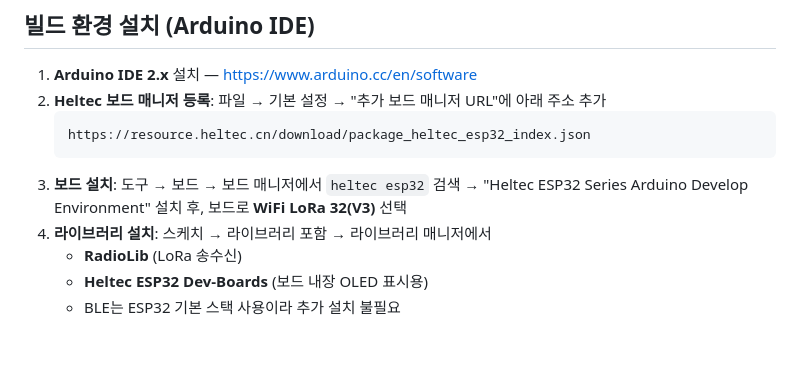
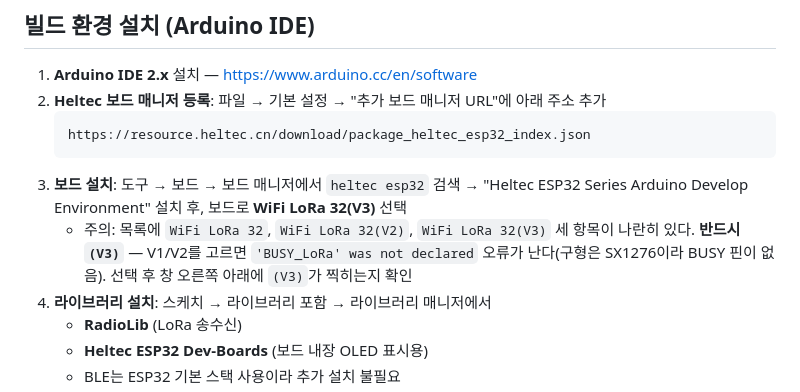
Before and after one commit to MinSooKim0Electronics0master/2026ESWContest_free_Finder, a Markdown page: README.md, the part around the change. Drawn GitHub-style; blank space fills up the shorter version.

Commit message:
docs: 보드 선택 시 V1/V2/V3 혼동 주의 추가
Co-Authored-By: Claude Fable 5 <noreply@anthropic.com>

```diff
--- a/README.md
+++ b/README.md
@@ -64,6 +64,10 @@ LoRa 메시 네트워크로 안내하는 3계층 알리미입니다.
 3. **보드 설치**: 도구 → 보드 → 보드 매니저에서 `heltec esp32` 검색 →
    "Heltec ESP32 Series Arduino Develop Environment" 설치 후, 보드로
    **WiFi LoRa 32(V3)** 선택
+   - 주의: 목록에 `WiFi LoRa 32`, `WiFi LoRa 32(V2)`, `WiFi LoRa 32(V3)`
+     세 항목이 나란히 있다. **반드시 `(V3)`** — V1/V2를 고르면
+     `'BUSY_LoRa' was not declared` 오류가 난다(구형은 SX1276이라 BUSY
+     핀이 없음). 선택 후 창 오른쪽 아래에 `(V3)`가 찍히는지 확인
 4. **라이브러리 설치**: 스케치 → 라이브러리 포함 → 라이브러리 매니저에서
    - **RadioLib** (LoRa 송수신)
    - **Heltec ESP32 Dev-Boards** (보드 내장 OLED 표시용)
```
